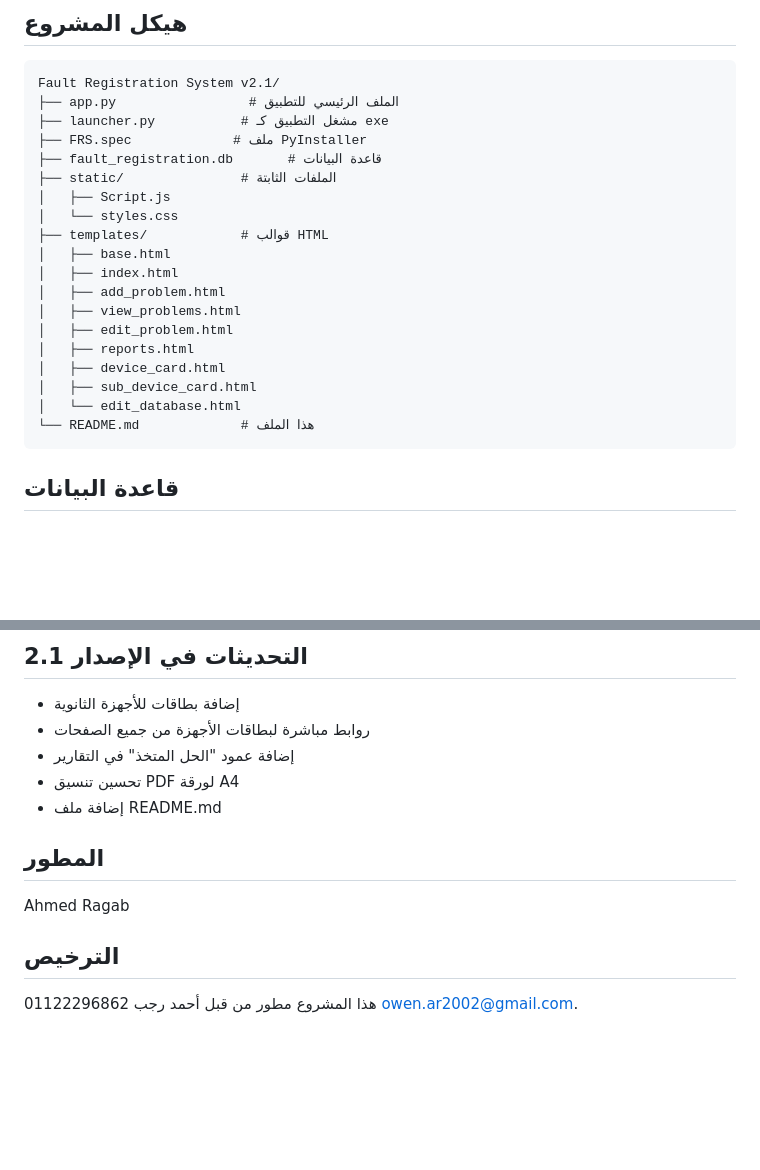
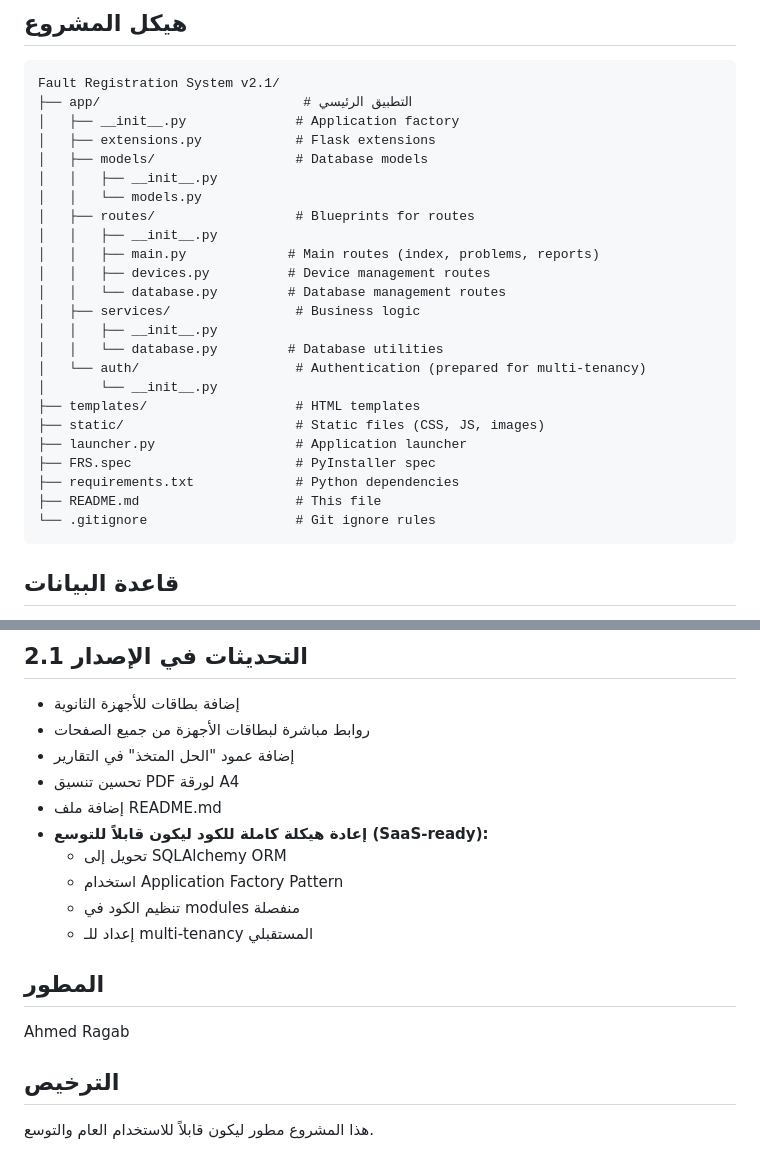
Before and after one commit to MajekAhmed/Fault-Registration-System, a Markdown page: README.md, 2 parts joined by grey strips. Rendered like a GitHub page; blank space fills up the shorter version.

Commit message:
Update README with new project structure

````diff
--- a/README.md
+++ b/README.md
@@ -54,24 +54,29 @@
 
 ```
 Fault Registration System v2.1/
-├── app.py                 # الملف الرئيسي للتطبيق
-├── launcher.py           # مشغل التطبيق كـ exe
-├── FRS.spec             # ملف PyInstaller
-├── fault_registration.db       # قاعدة البيانات
-├── static/               # الملفات الثابتة
-│   ├── Script.js
-│   └── styles.css
-├── templates/            # قوالب HTML
-│   ├── base.html
-│   ├── index.html
-│   ├── add_problem.html
-│   ├── view_problems.html
-│   ├── edit_problem.html
-│   ├── reports.html
-│   ├── device_card.html
-│   ├── sub_device_card.html
-│   └── edit_database.html
-└── README.md             # هذا الملف
+├── app/                          # التطبيق الرئيسي
+│   ├── __init__.py              # Application factory
+│   ├── extensions.py            # Flask extensions
+│   ├── models/                  # Database models
+│   │   ├── __init__.py
+│   │   └── models.py
+│   ├── routes/                  # Blueprints for routes
+│   │   ├── __init__.py
+│   │   ├── main.py             # Main routes (index, problems, reports)
+│   │   ├── devices.py          # Device management routes
+│   │   └── database.py         # Database management routes
+│   ├── services/                # Business logic
+│   │   ├── __init__.py
+│   │   └── database.py         # Database utilities
+│   └── auth/                    # Authentication (prepared for multi-tenancy)
+│       └── __init__.py
+├── templates/                   # HTML templates
+├── static/                      # Static files (CSS, JS, images)
+├── launcher.py                  # Application launcher
+├── FRS.spec                     # PyInstaller spec
+├── requirements.txt             # Python dependencies
+├── README.md                    # This file
+└── .gitignore                   # Git ignore rules
 ```
 
 ## قاعدة البيانات
@@ -110,6 +115,11 @@ Fault Registration System v2.1/
 - إضافة عمود "الحل المتخذ" في التقارير
 - تحسين تنسيق PDF لورقة A4
 - إضافة ملف README.md
+- **إعادة هيكلة كاملة للكود ليكون قابلاً للتوسع (SaaS-ready):**
+  - تحويل إلى SQLAlchemy ORM
+  - استخدام Application Factory Pattern
+  - تنظيم الكود في modules منفصلة
+  - إعداد للـ multi-tenancy المستقبلي
 
 ## المطور
 
@@ -117,4 +127,4 @@ Ahmed Ragab
 
 ## الترخيص
 
-هذا المشروع مطور من قبل أحمد رجب 01122296862 owen.ar2002@gmail.com.
+هذا المشروع مطور ليكون قابلاً للاستخدام العام والتوسع.
````
